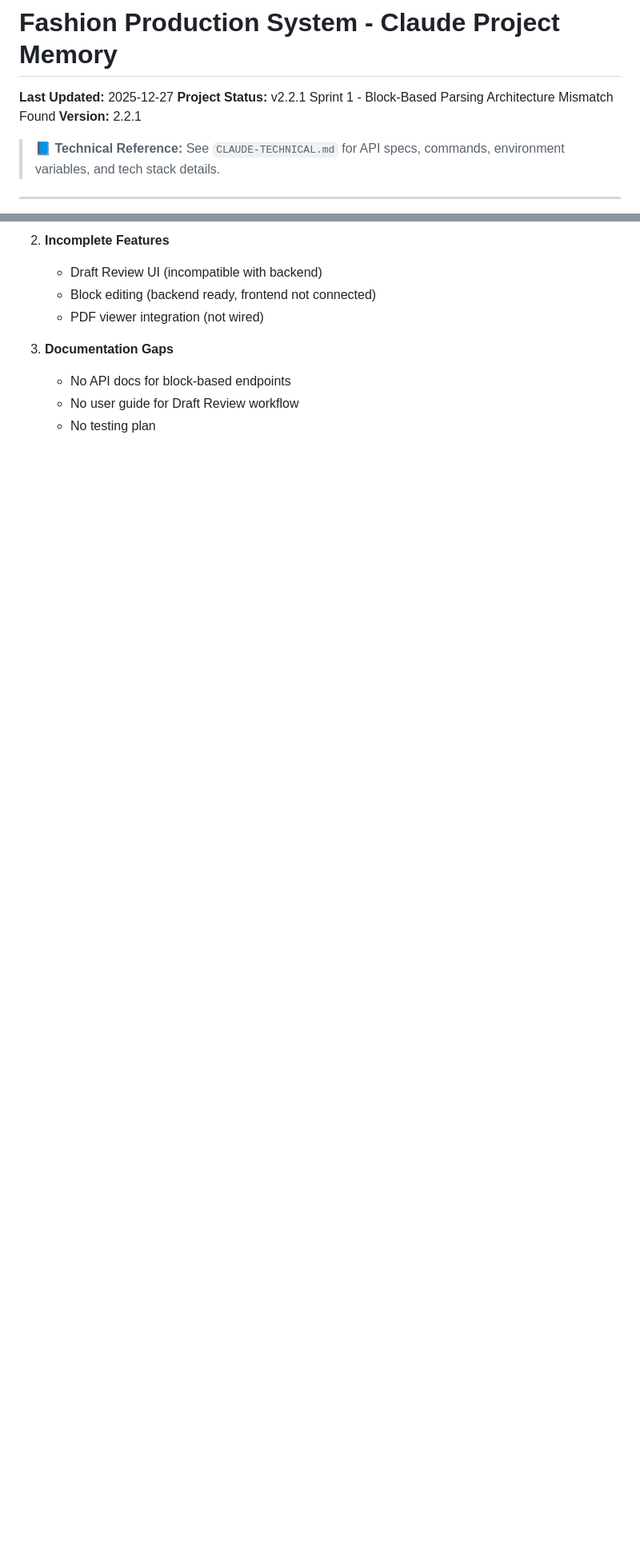
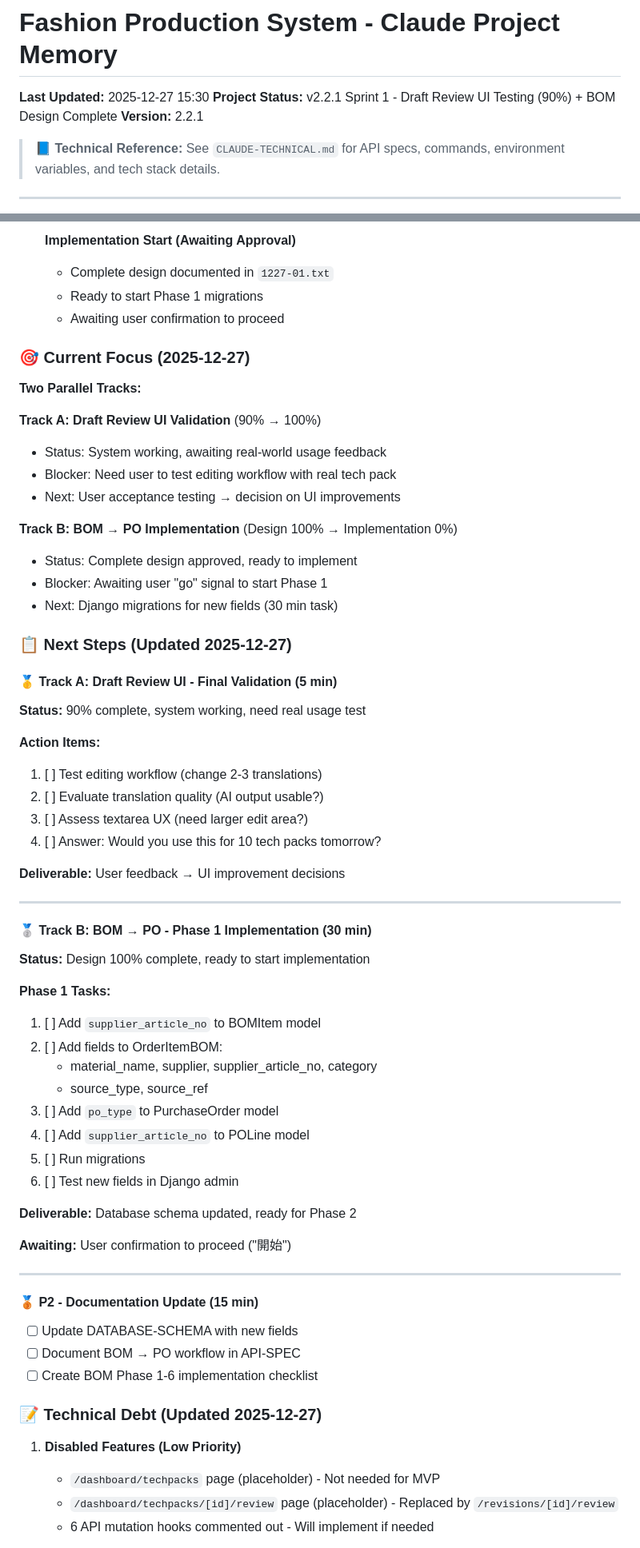
Before and after one commit to Amberh2616/Amberh2616-fashion-production-system, a Markdown page: Desktop/fashion-production-system/CLAUDE.md, 2 parts joined by grey strips. Shown at 80% size. Drawn GitHub-style; blank space fills up the shorter version.

```diff
--- a/Desktop/fashion-production-system/CLAUDE.md
+++ b/Desktop/fashion-production-system/CLAUDE.md
@@ -1,7 +1,7 @@
 # Fashion Production System - Claude Project Memory
 
-**Last Updated:** 2025-12-27
-**Project Status:** v2.2.1 Sprint 1 - Block-Based Parsing Architecture Mismatch Found
+**Last Updated:** 2025-12-27 15:30
+**Project Status:** v2.2.1 Sprint 1 - Draft Review UI Testing (90%) + BOM Design Complete
 **Version:** 2.2.1
 
 > 📘 **Technical Reference:** See `CLAUDE-TECHNICAL.md` for API specs, commands, environment variables, and tech stack details.
@@ -426,10 +442,66 @@ url = s3.generate_presigned_url(
 
-2. **Incomplete Features**
-   - Draft Review UI (incompatible with backend)
-   - Block editing (backend ready, frontend not connected)
-   - PDF viewer integration (not wired)
+- [ ] **Implementation Start (Awaiting Approval)**
+  - Complete design documented in `1227-01.txt`
+  - Ready to start Phase 1 migrations
+  - Awaiting user confirmation to proceed
 
-3. **Documentation Gaps**
-   - No API docs for block-based endpoints
-   - No user guide for Draft Review workflow
-   - No testing plan
+### 🎯 Current Focus (2025-12-27)
+
+**Two Parallel Tracks:**
+
+**Track A: Draft Review UI Validation** (90% → 100%)
+- Status: System working, awaiting real-world usage feedback
+- Blocker: Need user to test editing workflow with real tech pack
+- Next: User acceptance testing → decision on UI improvements
+
+**Track B: BOM → PO Implementation** (Design 100% → Implementation 0%)
+- Status: Complete design approved, ready to implement
+- Blocker: Awaiting user "go" signal to start Phase 1
+- Next: Django migrations for new fields (30 min task)
+
+### 📋 Next Steps (Updated 2025-12-27)
+
+#### 🥇 Track A: Draft Review UI - Final Validation (5 min)
+**Status:** 90% complete, system working, need real usage test
+
+**Action Items:**
+1. [ ] Test editing workflow (change 2-3 translations)
+2. [ ] Evaluate translation quality (AI output usable?)
+3. [ ] Assess textarea UX (need larger edit area?)
+4. [ ] Answer: Would you use this for 10 tech packs tomorrow?
+
+**Deliverable:** User feedback → UI improvement decisions
+
+---
+
+#### 🥈 Track B: BOM → PO - Phase 1 Implementation (30 min)
+**Status:** Design 100% complete, ready to start implementation
+
+**Phase 1 Tasks:**
+1. [ ] Add `supplier_article_no` to BOMItem model
+2. [ ] Add fields to OrderItemBOM:
+   - material_name, supplier, supplier_article_no, category
+   - source_type, source_ref
+3. [ ] Add `po_type` to PurchaseOrder model
+4. [ ] Add `supplier_article_no` to POLine model
+5. [ ] Run migrations
+6. [ ] Test new fields in Django admin
+
+**Deliverable:** Database schema updated, ready for Phase 2
+
+**Awaiting:** User confirmation to proceed ("開始")
+
+---
+
+#### 🥉 P2 - Documentation Update (15 min)
+- [ ] Update DATABASE-SCHEMA with new fields
+- [ ] Document BOM → PO workflow in API-SPEC
+- [ ] Create BOM Phase 1-6 implementation checklist
+
+### 📝 Technical Debt (Updated 2025-12-27)
+
+1. **Disabled Features (Low Priority)**
+   - `/dashboard/techpacks` page (placeholder) - Not needed for MVP
+   - `/dashboard/techpacks/[id]/review` page (placeholder) - Replaced by `/revisions/[id]/review`
+   - 6 API mutation hooks commented out - Will implement if needed
+
```
Also changed, not shown: other parts of Desktop/fashion-production-system/CLAUDE.md (+53 -27 lines), Desktop/fashion-production-system/SESSION_2025-12-27_PROGRESS.md (added, +389 -0 lines).
